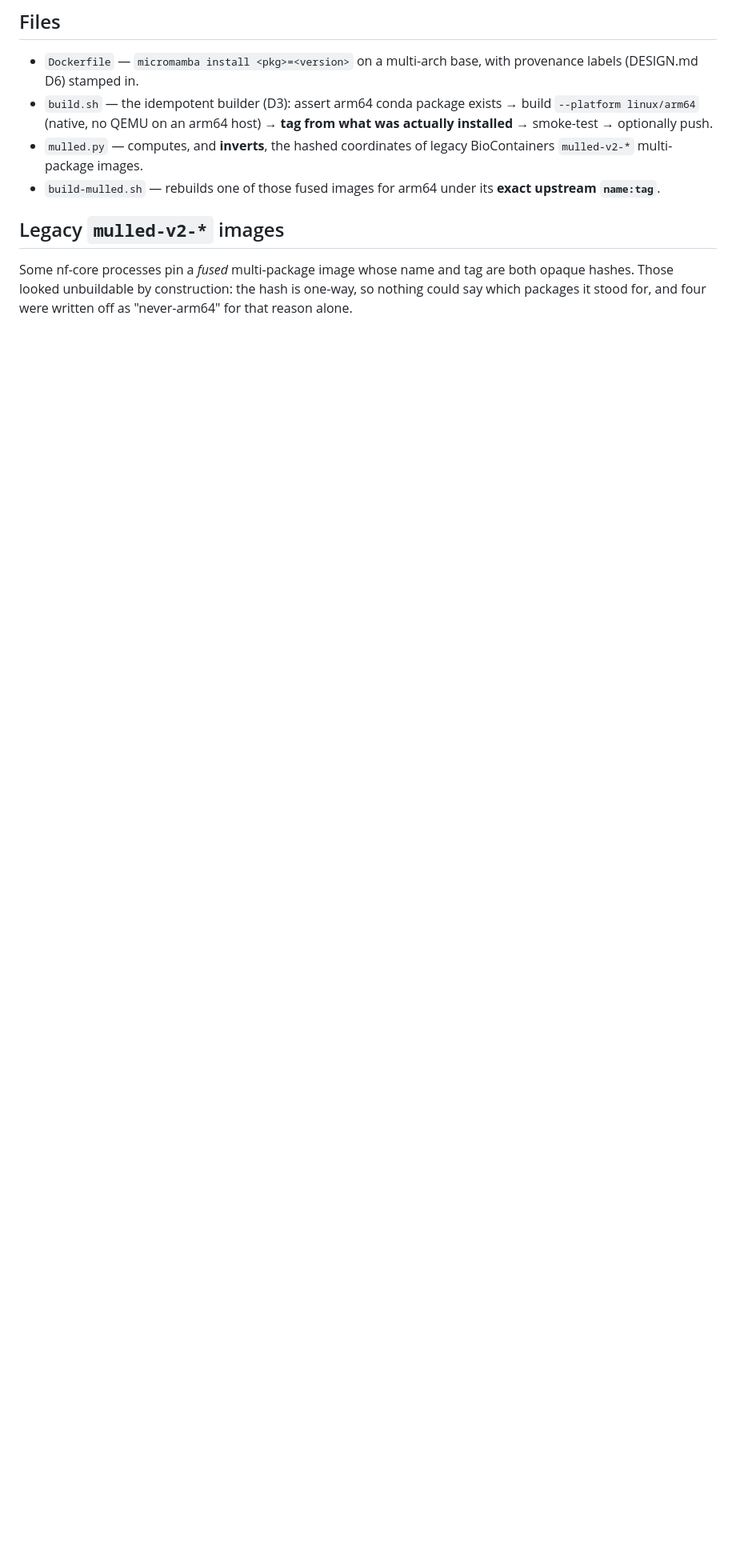
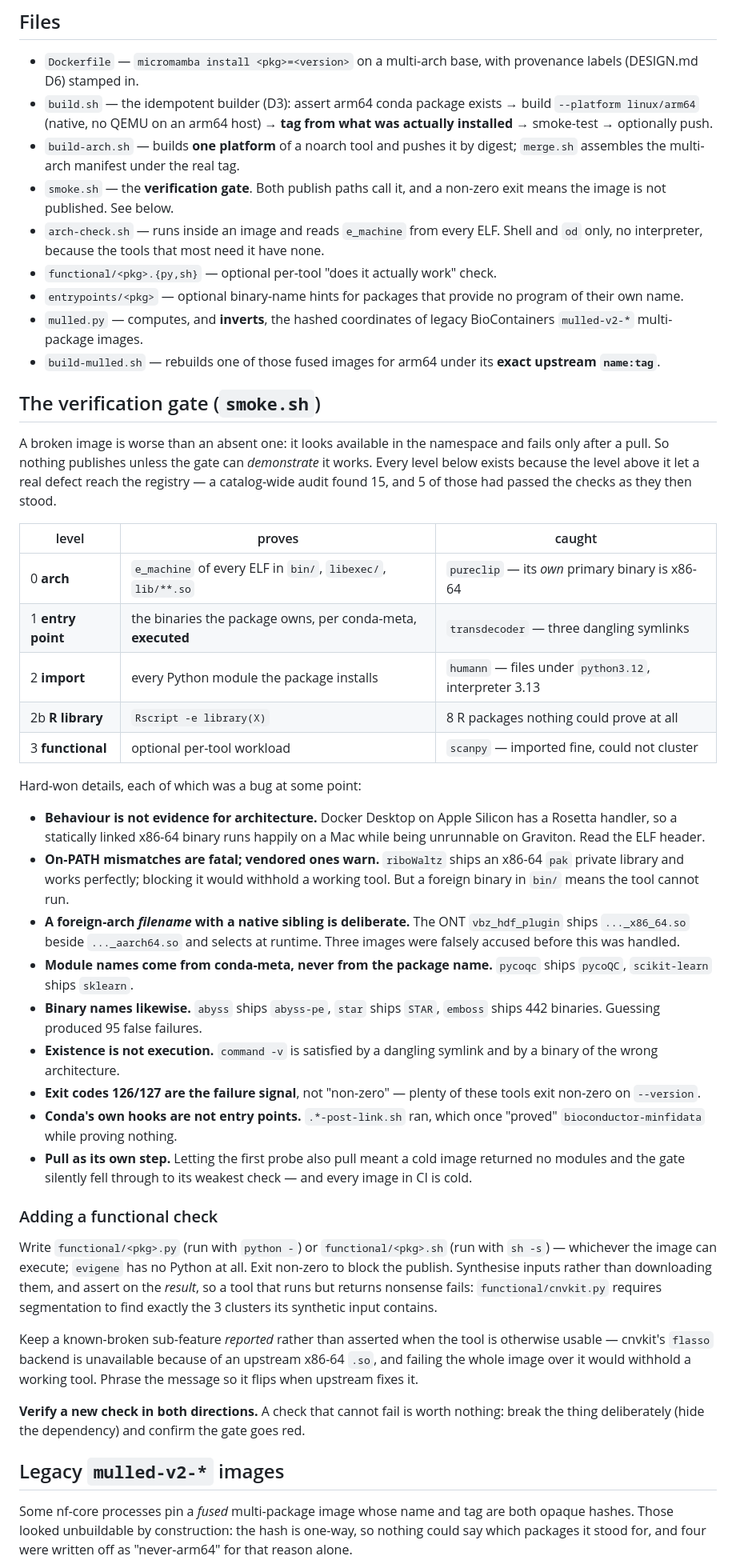
Before and after one commit to playgroundlogic/aarchbio, a Markdown page: builder/README.md, the part around the change. Shown at 80% size. Drawn GitHub-style; blank space fills up the shorter version.

Commit message:
Document the verification gate, and publish decoupler from conda-forge
builder/README.md mentioned the gate only as the words "smoke-test" in passing,
despite it now being the project's main correctness mechanism and the thing that
found 15 broken images. Documented properly: the five levels, the real defect each
one caught that the level above it had missed, and the two extension conventions
(functional/<pkg>.{py,sh}, entrypoints/<pkg>).

Wrote down the details that were each a bug at some point, because they are not
obvious and I got several of them wrong first time: behaviour is not evidence for
architecture (Rosetta runs static x86-64 binaries on a Mac that cannot execute on
Graviton); on-PATH arch mismatches are fatal but vendored ones only warn, because
riboWaltz ships an x86-64 pak library and works; a foreign-arch FILENAME beside a
native sibling is deliberate, not a defect; module and binary names come from
conda-meta rather than the package name; existence is not execution; 126/127 are
the failure signal rather than "non-zero"; conda's own post-link hooks are not
entry points; and the pull must be its own step or a cold image silently
downgrades the gate. Plus the rule that a new functional check must be verified in
BOTH directions, since a check that cannot fail is worthless.

Also closed out the last broken image with a channel fix. bioconda's newest
decoupler IS the broken 1.5.0 (ModuleNotFoundError: pandas.core.index), but the
project moved to conda-forge as decoupler-py, now 2.1.6 - same saezlab/decoupler
upstream, noarch, imports as decoupler 2.1.6 on arm64. Published; same pattern as
scanpy and anndata. Note the repo is decoupler-py, matching the conda package
name, so it does not literally supersede the decoupler tag - it is the maintained
route rather than a drop-in replacement for that ref.

```diff
--- a/builder/README.md
+++ b/builder/README.md
@@ -12,10 +12,79 @@ from 1 image to 10,000.
 - `build.sh` — the idempotent builder (D3): assert arm64 conda package exists →
   build `--platform linux/arm64` (native, no QEMU on an arm64 host) → **tag from
   what was actually installed** → smoke-test → optionally push.
+- `build-arch.sh` — builds **one platform** of a noarch tool and pushes it by
+  digest; `merge.sh` assembles the multi-arch manifest under the real tag.
+- `smoke.sh` — the **verification gate**. Both publish paths call it, and a
+  non-zero exit means the image is not published. See below.
+- `arch-check.sh` — runs inside an image and reads `e_machine` from every ELF.
+  Shell and `od` only, no interpreter, because the tools that most need it have
+  none.
+- `functional/<pkg>.{py,sh}` — optional per-tool "does it actually work" check.
+- `entrypoints/<pkg>` — optional binary-name hints for packages that provide no
+  program of their own name.
 - `mulled.py` — computes, and **inverts**, the hashed coordinates of legacy
   BioContainers `mulled-v2-*` multi-package images.
 - `build-mulled.sh` — rebuilds one of those fused images for arm64 under its
   **exact upstream `name:tag`**.
+
+## The verification gate (`smoke.sh`)
+
+A broken image is worse than an absent one: it looks available in the namespace
+and fails only after a pull. So nothing publishes unless the gate can *demonstrate*
+it works. Every level below exists because the level above it let a real defect
+reach the registry — a catalog-wide audit found 15, and 5 of those had passed the
+checks as they then stood.
+
+| level | proves | caught |
+|---|---|---|
+| 0 **arch** | `e_machine` of every ELF in `bin/`, `libexec/`, `lib/**.so` | `pureclip` — its *own* primary binary is x86-64 |
+| 1 **entry point** | the binaries the package owns, per conda-meta, **executed** | `transdecoder` — three dangling symlinks |
+| 2 **import** | every Python module the package installs | `humann` — files under `python3.12`, interpreter 3.13 |
+| 2b **R library** | `Rscript -e library(X)` | 8 R packages nothing could prove at all |
+| 3 **functional** | optional per-tool workload | `scanpy` — imported fine, could not cluster |
+
+Hard-won details, each of which was a bug at some point:
+
+- **Behaviour is not evidence for architecture.** Docker Desktop on Apple Silicon
+  has a Rosetta handler, so a statically linked x86-64 binary runs happily on a Mac
+  while being unrunnable on Graviton. Read the ELF header.
+- **On-PATH mismatches are fatal; vendored ones warn.** `riboWaltz` ships an
+  x86-64 `pak` private library and works perfectly; blocking it would withhold a
+  working tool. But a foreign binary in `bin/` means the tool cannot run.
+- **A foreign-arch *filename* with a native sibling is deliberate.** The ONT
+  `vbz_hdf_plugin` ships `..._x86_64.so` beside `..._aarch64.so` and selects at
+  runtime. Three images were falsely accused before this was handled.
+- **Module names come from conda-meta, never from the package name.** `pycoqc`
+  ships `pycoQC`, `scikit-learn` ships `sklearn`.
+- **Binary names likewise.** `abyss` ships `abyss-pe`, `star` ships `STAR`,
+  `emboss` ships 442 binaries. Guessing produced 95 false failures.
+- **Existence is not execution.** `command -v` is satisfied by a dangling symlink
+  and by a binary of the wrong architecture.
+- **Exit codes 126/127 are the failure signal**, not "non-zero" — plenty of these
+  tools exit non-zero on `--version`.
+- **Conda's own hooks are not entry points.** `.*-post-link.sh` ran, which once
+  "proved" `bioconductor-minfidata` while proving nothing.
+- **Pull as its own step.** Letting the first probe also pull meant a cold image
+  returned no modules and the gate silently fell through to its weakest check —
+  and every image in CI is cold.
+
+### Adding a functional check
+
+Write `functional/<pkg>.py` (run with `python -`) or `functional/<pkg>.sh` (run
+with `sh -s`) — whichever the image can execute; `evigene` has no Python at all.
+Exit non-zero to block the publish. Synthesise inputs rather than downloading
+them, and assert on the *result*, so a tool that runs but returns nonsense fails:
+`functional/cnvkit.py` requires segmentation to find exactly the 3 clusters its
+synthetic input contains.
+
+Keep a known-broken sub-feature *reported* rather than asserted when the tool is
+otherwise usable — cnvkit's `flasso` backend is unavailable because of an upstream
+x86-64 `.so`, and failing the whole image over it would withhold a working tool.
+Phrase the message so it flips when upstream fixes it.
+
+**Verify a new check in both directions.** A check that cannot fail is worth
+nothing: break the thing deliberately (hide the dependency) and confirm the gate
+goes red.
 
 ## Legacy `mulled-v2-*` images
 
```
